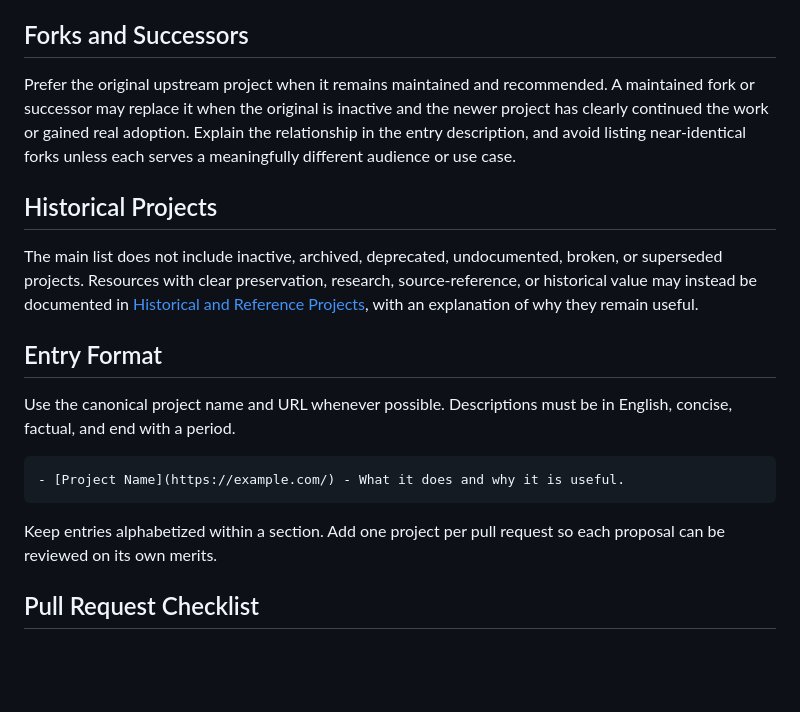
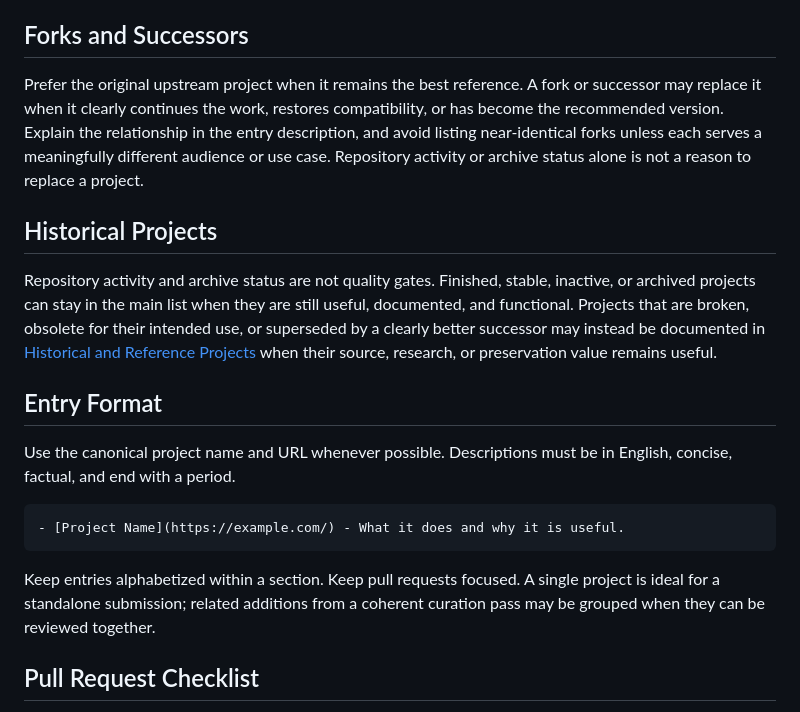
Before and after one commit to N0zoM1z0/awesome-touhou, a Markdown page: CONTRIBUTING.md, the part around the change. GitHub-like rendering; blank space fills up the shorter version.

Commit message:
Refine project status and submission policy

````diff
--- a/CONTRIBUTING.md
+++ b/CONTRIBUTING.md
@@ -44,11 +44,11 @@ The list and all entry descriptions are maintained in English so the catalog sta
 
 ## Forks and Successors
 
-Prefer the original upstream project when it remains maintained and recommended. A maintained fork or successor may replace it when the original is inactive and the newer project has clearly continued the work or gained real adoption. Explain the relationship in the entry description, and avoid listing near-identical forks unless each serves a meaningfully different audience or use case.
+Prefer the original upstream project when it remains the best reference. A fork or successor may replace it when it clearly continues the work, restores compatibility, or has become the recommended version. Explain the relationship in the entry description, and avoid listing near-identical forks unless each serves a meaningfully different audience or use case. Repository activity or archive status alone is not a reason to replace a project.
 
 ## Historical Projects
 
-The main list does not include inactive, archived, deprecated, undocumented, broken, or superseded projects. Resources with clear preservation, research, source-reference, or historical value may instead be documented in [Historical and Reference Projects](historical.md), with an explanation of why they remain useful.
+Repository activity and archive status are not quality gates. Finished, stable, inactive, or archived projects can stay in the main list when they are still useful, documented, and functional. Projects that are broken, obsolete for their intended use, or superseded by a clearly better successor may instead be documented in [Historical and Reference Projects](historical.md) when their source, research, or preservation value remains useful.
 
 ## Entry Format
 
@@ -58,7 +58,7 @@ Use the canonical project name and URL whenever possible. Descriptions must be i
 - [Project Name](https://example.com/) - What it does and why it is useful.
 ```
 
-Keep entries alphabetized within a section. Add one project per pull request so each proposal can be reviewed on its own merits.
+Keep entries alphabetized within a section. Keep pull requests focused. A single project is ideal for a standalone submission; related additions from a coherent curation pass may be grouped when they can be reviewed together.
 
 ## Pull Request Checklist
 
````
